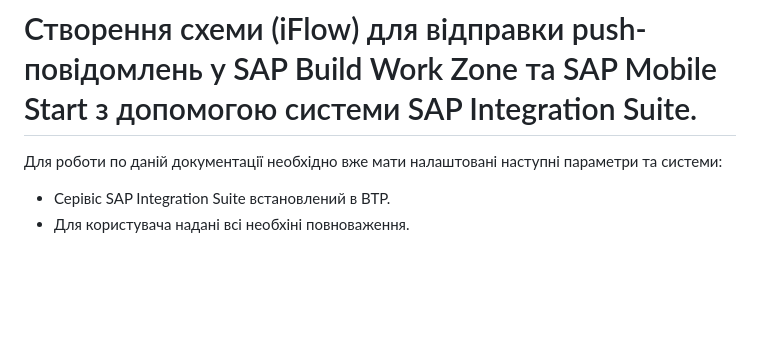
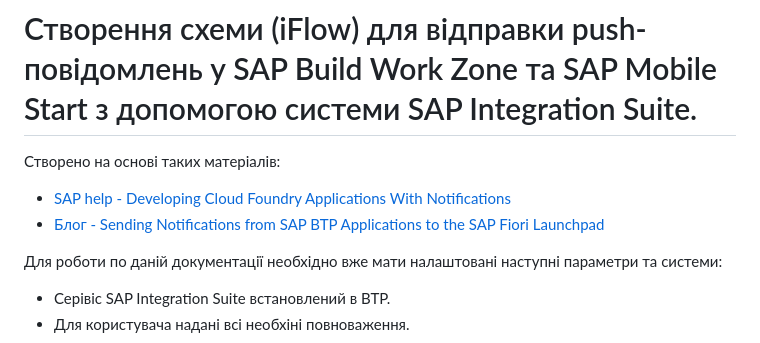
Before and after one commit to yuray76/btp-helloworld-app, a Markdown page: kpiCPI/README.md, the part around the change. Rendered like a GitHub page; blank space fills up the shorter version.

Commit message:
Added helpful links

```diff
--- a/kpiCPI/README.md
+++ b/kpiCPI/README.md
@@ -1,4 +1,8 @@
 # Створення схеми (iFlow) для відправки push-повідомлень у SAP Build Work Zone та SAP Mobile Start з допомогою системи SAP Integration Suite.
+
+Створено на основі таких матеріалів:
+- [SAP help - Developing Cloud Foundry Applications With Notifications](https://help.sap.com/docs/build-work-zone-standard-edition/sap-build-work-zone-standard-edition/developing-cloud-foundry-applications-with-notifications)
+- [Блог - Sending Notifications from SAP BTP Applications to the SAP Fiori Launchpad](https://community.sap.com/t5/technology-blogs-by-sap/sending-notifications-from-sap-btp-applications-to-the-sap-fiori-launchpad/ba-p/13517316)
 
 Для роботи по даній документації необхідно вже мати налаштовані наступні параметри та системи:
 
```
